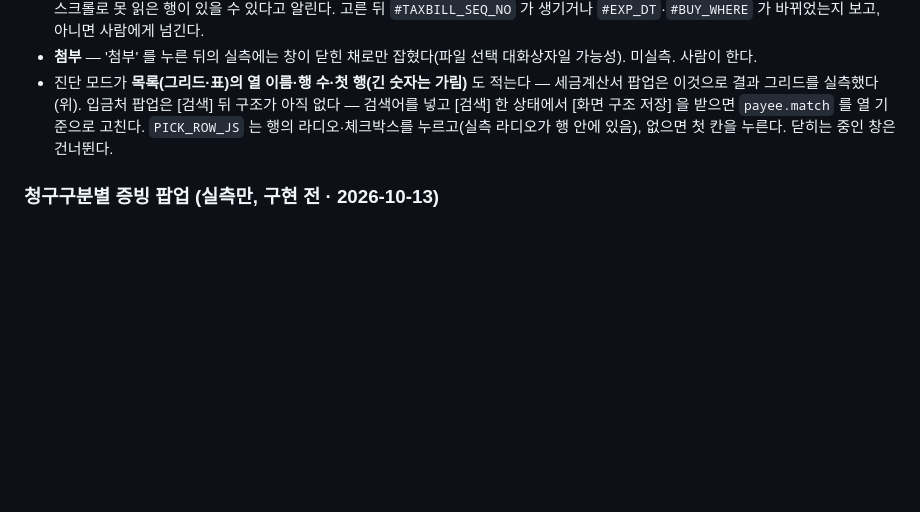
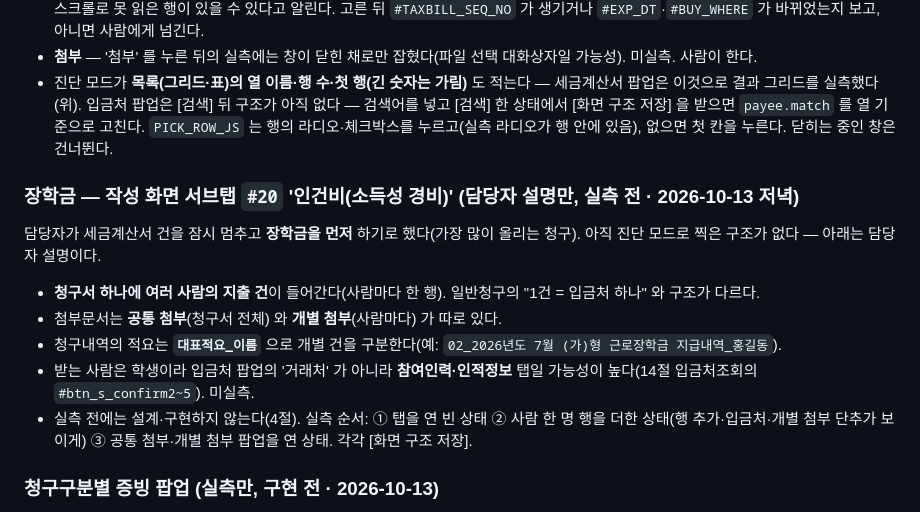
Before and after one commit to chaejung0606-source/reimagined-octo-broccoli, a Markdown page: CLAUDE.md, the part around the change. Drawn GitHub-style; blank space fills up the shorter version.

Commit message:
문서: 장학금 청구(인건비(소득성 경비) 탭)를 다음 대상으로 — 담당자 설명(여러 사람 한 청구서 · 공통/개별 첨부 · 대표적요_이름)과 실측 순서
Co-Authored-By: Claude Fable 5.1 <noreply@anthropic.com>
Claude-Session: https://claude.ai/code/session_01H3XbBjF9Ag8wJbY4YVQSXF

```diff
--- a/CLAUDE.md
+++ b/CLAUDE.md
@@ -443,6 +443,17 @@ src/expense_review/  옛 바로가기 넘겨주기 전용 (3절)
   입금처 팝업은 [검색] 뒤 구조가 아직 없다 — 검색어를 넣고 [검색] 한 상태에서 [화면 구조 저장] 을 받으면 `payee.match` 를 열 기준으로 고친다.
   `PICK_ROW_JS` 는 행의 라디오·체크박스를 누르고(실측 라디오가 행 안에 있음), 없으면 첫 칸을 누른다. 닫히는 중인 창은 건너뛴다.
 
+### 장학금 — 작성 화면 서브탭 `#20` '인건비(소득성 경비)' (담당자 설명만, 실측 전 · 2026-10-13 저녁)
+
+담당자가 세금계산서 건을 잠시 멈추고 **장학금을 먼저** 하기로 했다(가장 많이 올리는 청구). 아직 진단 모드로 찍은 구조가 없다 — 아래는 담당자 설명이다.
+
+- **청구서 하나에 여러 사람의 지출 건**이 들어간다(사람마다 한 행). 일반청구의 "1건 = 입금처 하나" 와 구조가 다르다.
+- 첨부문서는 **공통 첨부**(청구서 전체) 와 **개별 첨부**(사람마다) 가 따로 있다.
+- 청구내역의 적요는 **`대표적요_이름`** 으로 개별 건을 구분한다(예: `02_2026년도 7월 (가)형 근로장학금 지급내역_홍길동`).
+- 받는 사람은 학생이라 입금처 팝업의 '거래처' 가 아니라 **참여인력·인적정보** 탭일 가능성이 높다(14절 입금처조회의 `#btn_s_confirm2~5`). 미실측.
+- 실측 전에는 설계·구현하지 않는다(4절). 실측 순서: ① 탭을 연 빈 상태 ② 사람 한 명 행을 더한 상태(행 추가·입금처·개별 첨부 단추가 보이게)
+  ③ 공통 첨부·개별 첨부 팝업을 연 상태. 각각 [화면 구조 저장].
+
 ### 청구구분별 증빙 팝업 (실측만, 구현 전 · 2026-10-13)
 
 청구구분 라디오(`name=REQ_DIV_CD`)를 고르면 `(*)증빙 [신규등록]`(`#btn_addEvid2`) · `[불러오기]`(`#btn_addEvid3`) 가 보이고, 증빙이
```
Also changed, not shown: docs/roadmap.md (+1 -1 lines).
